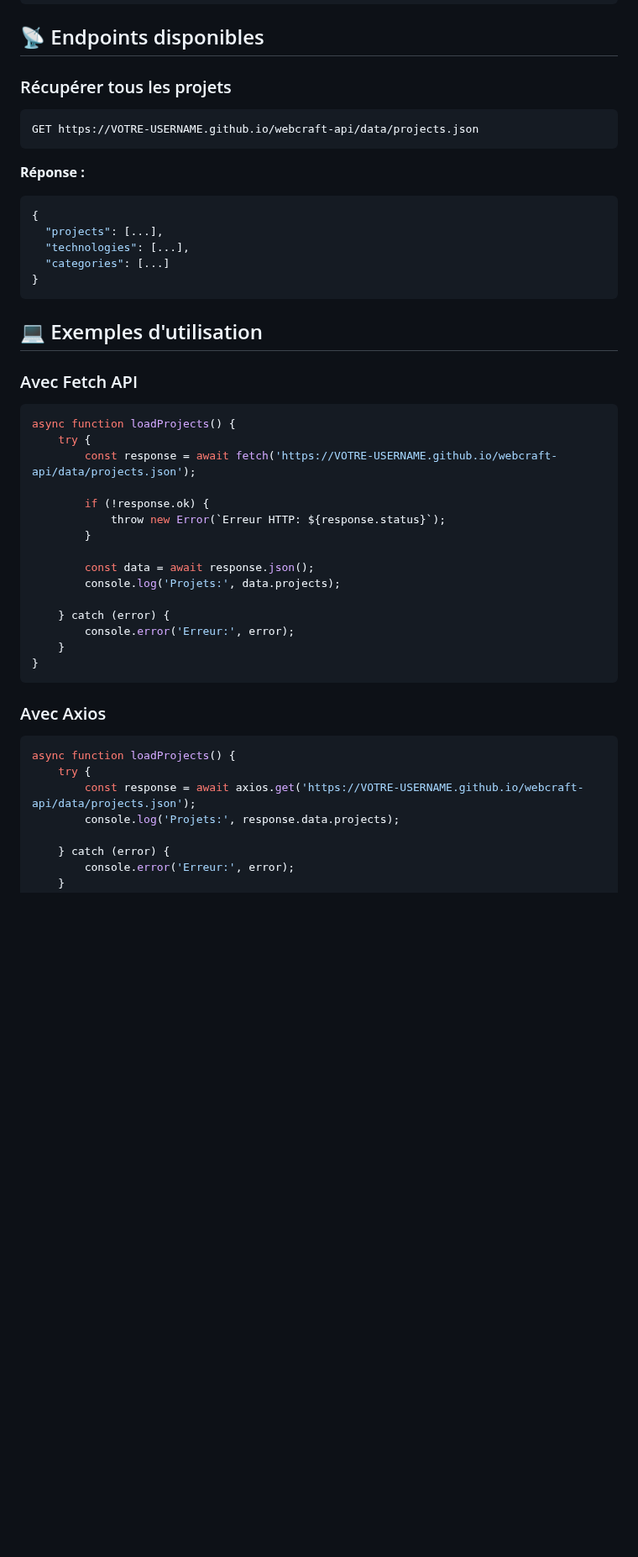
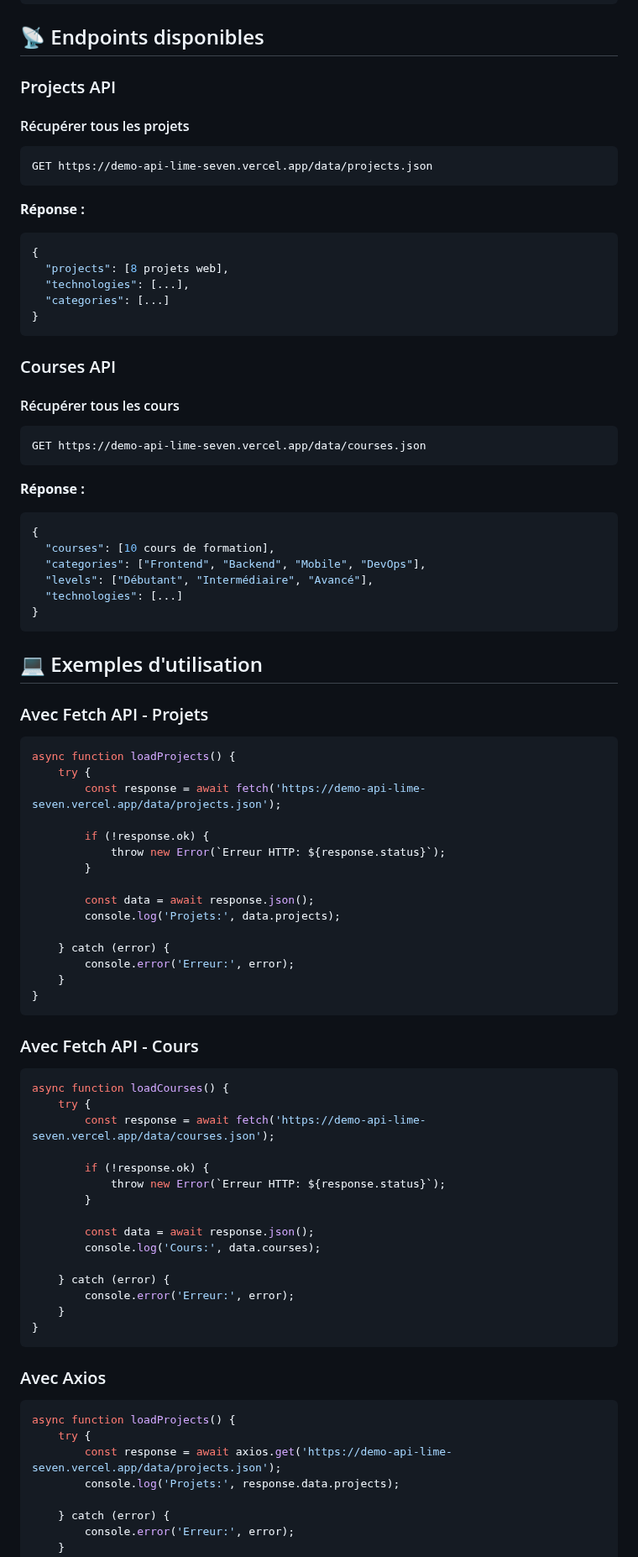
Before and after one commit to Gabistam/Demo_API, a Markdown page: README.md, the part around one of its changes. Shown at 84% size. GitHub-like rendering; blank space fills up the shorter version.

````diff
--- a/README.md
+++ b/README.md
@@ -51,28 +59,47 @@ https://VOTRE-USERNAME.github.io/webcraft-api/
 
 ## 📡 Endpoints disponibles
 
-### Récupérer tous les projets
+### Projects API
+
+#### Récupérer tous les projets
 ```
-GET https://VOTRE-USERNAME.github.io/webcraft-api/data/projects.json
+GET https://demo-api-lime-seven.vercel.app/data/projects.json
 ```
 
 **Réponse :**
 ```json
 {
-  "projects": [...],
+  "projects": [8 projets web],
   "technologies": [...],
   "categories": [...]
 }
 ```
 
+### Courses API
+
+#### Récupérer tous les cours
+```
+GET https://demo-api-lime-seven.vercel.app/data/courses.json
+```
+
+**Réponse :**
+```json
+{
+  "courses": [10 cours de formation],
+  "categories": ["Frontend", "Backend", "Mobile", "DevOps"],
+  "levels": ["Débutant", "Intermédiaire", "Avancé"],
+  "technologies": [...]
+}
+```
+
 ## 💻 Exemples d'utilisation
 
-### Avec Fetch API
+### Avec Fetch API - Projets
 
 ```javascript
 async function loadProjects() {
     try {
-        const response = await fetch('https://VOTRE-USERNAME.github.io/webcraft-api/data/projects.json');
+        const response = await fetch('https://demo-api-lime-seven.vercel.app/data/projects.json');
 
         if (!response.ok) {
             throw new Error(`Erreur HTTP: ${response.status}`);
@@ -87,12 +114,32 @@ async function loadProjects() {
 }
 ```
 
+### Avec Fetch API - Cours
+
+```javascript
+async function loadCourses() {
+    try {
+        const response = await fetch('https://demo-api-lime-seven.vercel.app/data/courses.json');
+
+        if (!response.ok) {
+            throw new Error(`Erreur HTTP: ${response.status}`);
+        }
+
+        const data = await response.json();
+        console.log('Cours:', data.courses);
+
+    } catch (error) {
+        console.error('Erreur:', error);
+    }
+}
+```
+
 ### Avec Axios
 
 ```javascript
 async function loadProjects() {
     try {
-        const response = await axios.get('https://VOTRE-USERNAME.github.io/webcraft-api/data/projects.json');
+        const response = await axios.get('https://demo-api-lime-seven.vercel.app/data/projects.json');
         console.log('Projets:', response.data.projects);
 
     } catch (error) {
````
Also changed, not shown: other parts of README.md (+52 -3 lines), VERCEL_DEPLOYMENT.md (+5 -5 lines).
